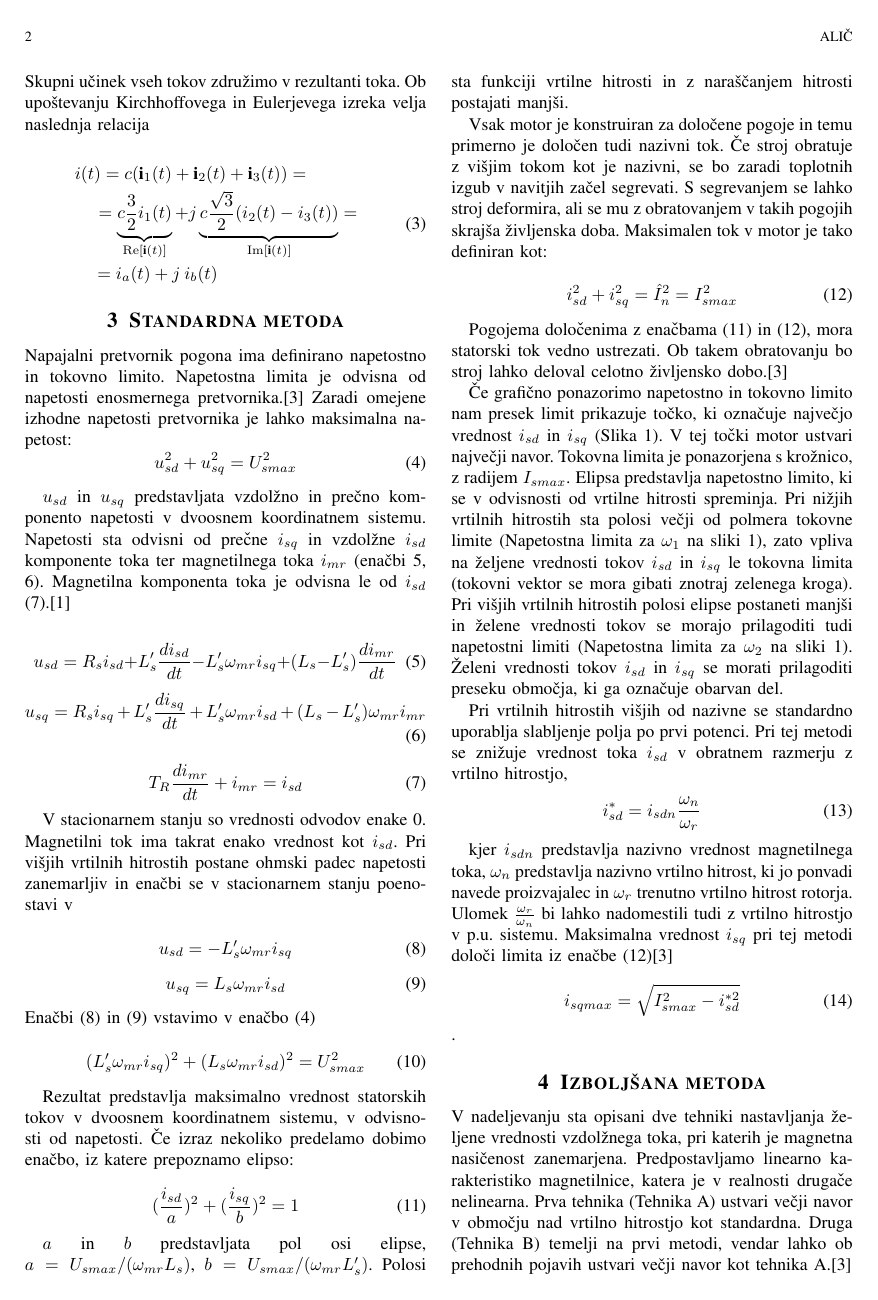
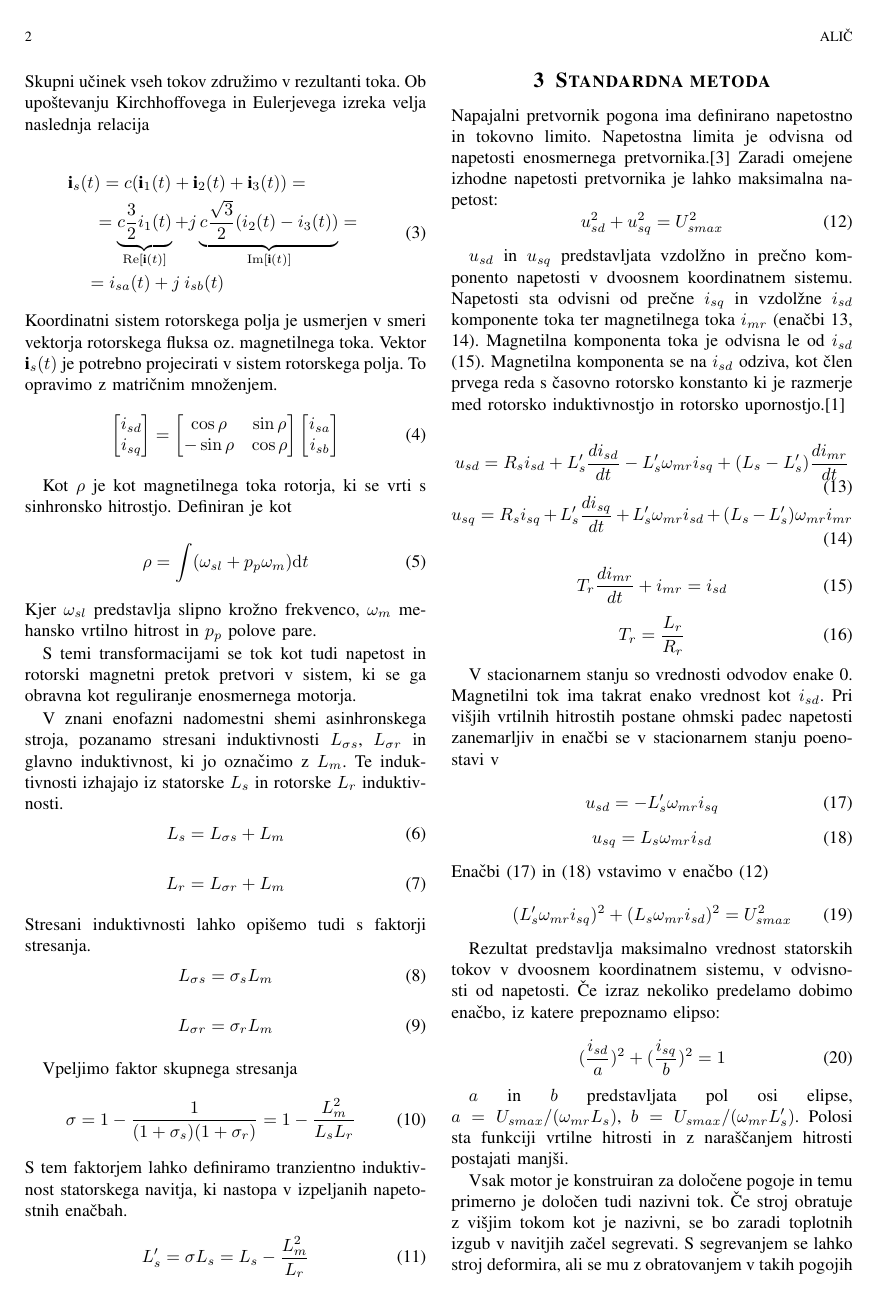
Before and after one commit to mitja1357/Integrirani_pogonski_sistemi, a LaTeX paper (predloga_ips/predloga_ips.tex): page 2 of 6. Compiled offline with pdfLaTeX.

Commit message:
Popravil besedo cas na slikah dodal izpeljavo dq sistema,opis Ls' in Tr

```diff
--- a/predloga_ips/predloga_ips.tex
+++ b/predloga_ips/predloga_ips.tex
@@ -87,14 +87,58 @@ Skupni u"cinek vseh tokov zdru"zimo v rezultanti toka. Ob upo"stevanju Kirchhoff
 
 \begin{equation}
 \begin{multlined}
-{i}(t)= c (\textbf{i}_1(t)+\textbf{i}_2(t)+\textbf{i}_3(t))=\\
+{\textbf{i}_s}(t)= c (\textbf{i}_1(t)+\textbf{i}_2(t)+\textbf{i}_3(t))=\\
  = \underbrace{c \frac{3}{2}i_1(t)}_{\mathrm{Re}{[\textbf{i}(t)]}}+j \underbrace{c \frac{\sqrt{3}}{2}(i_2(t)-i_3(t))}_{\mathrm{Im}{[\textbf{i}(t)]}}= \\
-  = i_a(t)+j\:i_b(t)\qquad \qquad \qquad\qquad\quad
+  = i_{sa}(t)+j\:i_{sb}(t)\qquad \qquad \qquad\qquad\quad
   \end{multlined}
 \end{equation}
+Koordinatni sistem rotorskega polja je usmerjen v smeri vektorja rotorskega fluksa oz. magnetilnega toka.
+Vektor $\textbf{i}_s(t)$ je potrebno projecirati v sistem rotorskega polja. To opravimo z matri"cnim mno"zenjem.
+\begin{equation}
+\begin{bmatrix}
+i_{sd}\\i_{sq}
+\end{bmatrix}=
+\begin{bmatrix}
+\cos \rho& \sin \rho\\ -\sin\rho &\cos \rho
+\end{bmatrix}
+\begin{bmatrix}
+i_{sa}\\i_{sb}
+\end{bmatrix}
+\end{equation}
+
+Kot $\rho$ je kot magnetilnega toka rotorja, ki se vrti s sinhronsko hitrostjo. Definiran je kot
+
+\begin{equation}
+\rho=\int (\omega_{sl}+p_p \omega_m)\mathrm{d}t
+\end{equation}
+Kjer $\omega_{sl}$ predstavlja slipno kro"zno frekvenco, $\omega_m$ mehansko vrtilno hitrost  in $p_p$ polove pare.
+
+S temi transformacijami se tok kot tudi napetost in rotorski magnetni pretok pretvori v sistem, ki se ga obravna kot reguliranje enosmernega motorja.
 
 
+V  znani enofazni nadomestni shemi asinhronskega stroja, pozanamo stresani induktivnosti $L_{\sigma s}$, $L_{\sigma r}$ in glavno induktivnost, ki jo ozna"cimo z $L_m$. Te induktivnosti izhajajo iz statorske $L_s$ in rotorske $L_r$ induktivnosti.
+\begin{equation}
+L_s=L_{\sigma s}+L_m
+\end{equation}
+\begin{equation}
+L_r=L_{\sigma r}+L_m
+\end{equation}
+Stresani induktivnosti lahko opi"semo tudi s faktorji stresanja.
+\begin{equation}
+L_{\sigma s}= \sigma_sL_m
+\end{equation}
+\begin{equation}
+L_{\sigma r}= \sigma_rL_m
+\end{equation}
 
+Vpeljimo faktor skupnega stresanja
+\begin{equation}
+\sigma=1-\frac{1}{(1+\sigma_s)(1+\sigma_r)}=1-\frac{L_m^2}{L_sL_r}
+\end{equation}
+S  tem faktorjem lahko definiramo tranzientno induktivnost statorskega navitja, ki nastopa v  izpeljanih napetostnih ena"cbah.
+\begin{equation}
+L'_s=\sigma L_s= L_s- \frac{L_m^2}{L_r}
+\end{equation}
 
 
 
@@ -106,7 +150,7 @@ u_{sd}^2+u_{sq}^2= U_{smax}^2
 \label{eq:napetostna_limita_osnovna}
 \end{equation}
 
-$u_{sd}$ in $u_{sq}$ predstavljata vzdol"zno in pre"cno komponento  napetosti v dvoosnem koordinatnem sistemu. Napetosti sta odvisni od pre"cne $i_{sq}$ in vzdol"zne $i_{sd}$ komponente toka ter magnetilnega  toka $i_{mr}$ (ena"cbi \ref{eq:usd}, \ref{eq:usq}). Magnetilna komponenta toka je odvisna le od $i_{sd}$ (\ref{eq:imr}).\cite{servopogoni}
+$u_{sd}$ in $u_{sq}$ predstavljata vzdol"zno in pre"cno komponento  napetosti v dvoosnem koordinatnem sistemu. Napetosti sta odvisni od pre"cne $i_{sq}$ in vzdol"zne $i_{sd}$ komponente toka ter magnetilnega  toka $i_{mr}$ (ena"cbi \ref{eq:usd}, \ref{eq:usq}). Magnetilna komponenta toka je odvisna le od $i_{sd}$ (\ref{eq:imr}). Magnetilna komponenta se na $i_{sd}$ odziva, kot "clen prvega reda s "casovno rotorsko konstanto ki je razmerje  med rotorsko induktivnostjo in rotorsko upornostjo.\cite{servopogoni}
 
 \begin{equation}
 u_{sd}= R_s i_{sd}+L_s' \frac{di_{sd}}{dt}- L_s' \omega_{mr} i_{sq}+(L_s-L_s')\frac{di_{mr}}{dt}
@@ -118,8 +162,12 @@ u_{sq}= R_s i_{sq}+L_s' \frac{di_{sq}}{dt} + L_s' \omega_{mr}i_{sd}+(L_s-L_s')\o
 \end{equation}
 
 \begin{equation}
-T_R\frac{di_{mr}}{dt}+i_{mr} =i_{sd}
+T_r\frac{di_{mr}}{dt}+i_{mr} =i_{sd}
 \label{eq:imr}
+\end{equation}
+\begin{equation}
+T_r=\frac{L_r}{R_r}
+\label{eq:Tr}
 \end{equation}
 
 
```
Also changed, not shown: predloga_ips/Slike/fig_Mel.eps, predloga_ips/Slike/fig_imr.eps, predloga_ips/Slike/fig_vrtilna.eps, predloga_ips/predloga_ips.pdf, predloga_ips/predloga_ips.tex (2 more changed lines), 4 other files.
